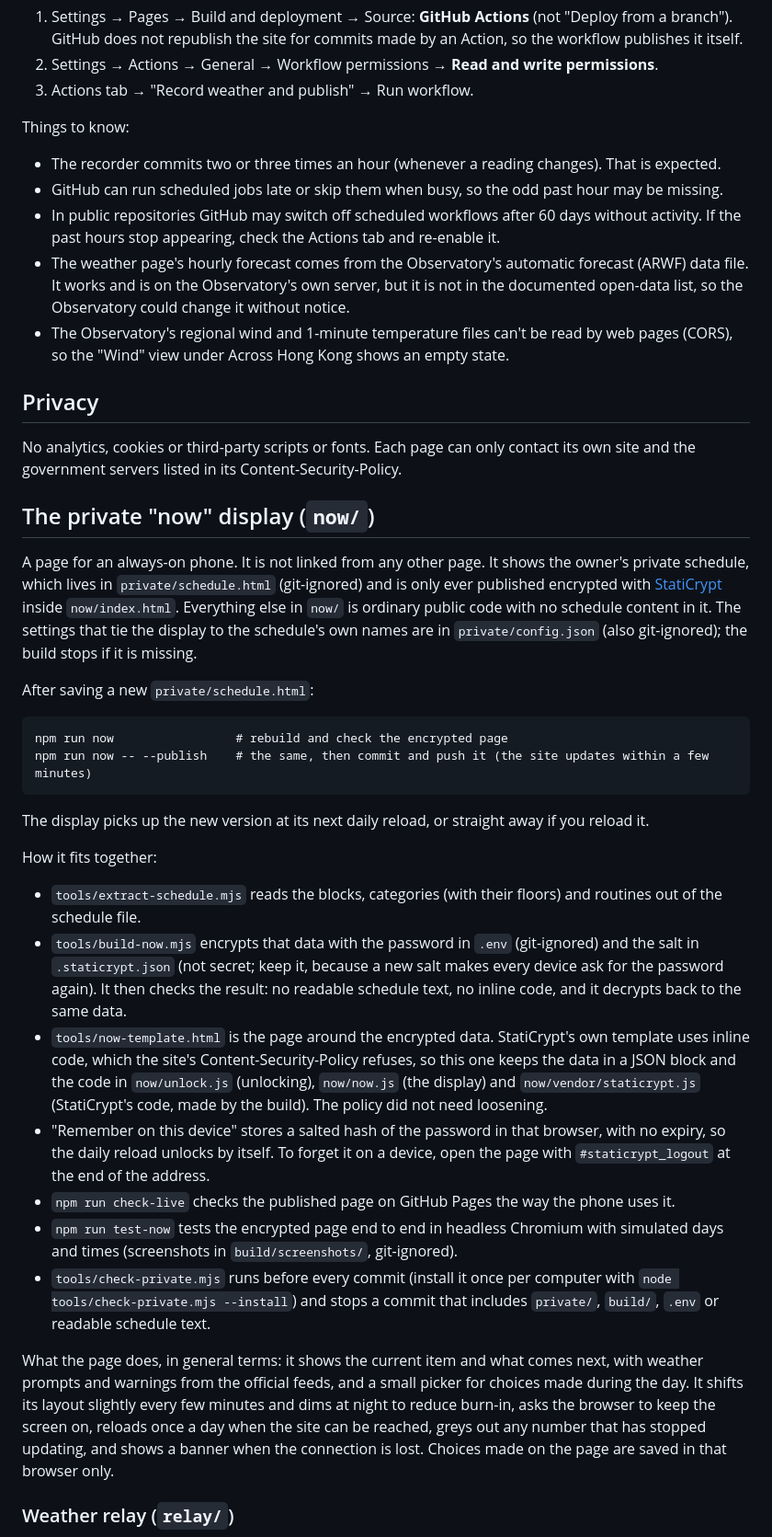
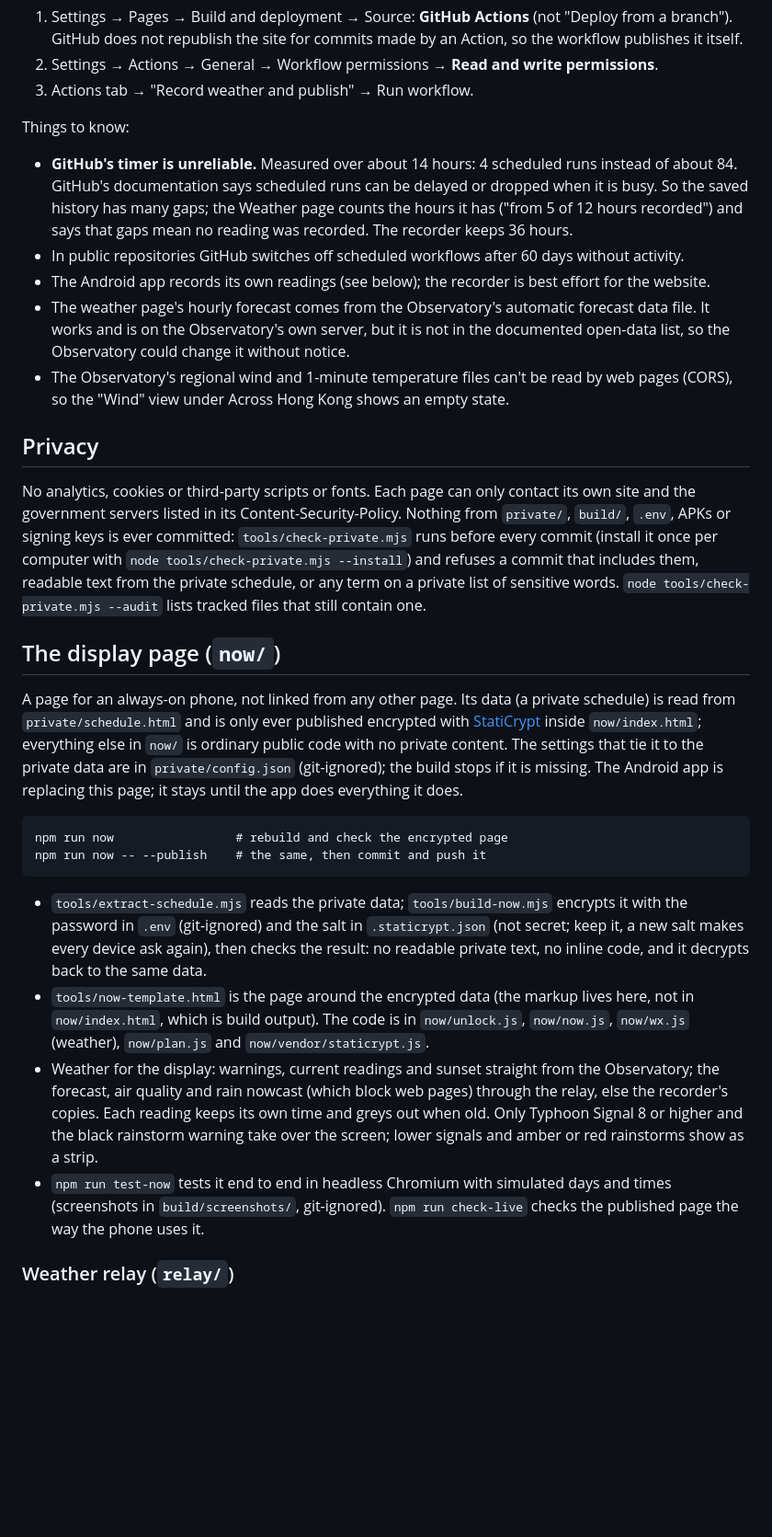
Before and after one commit to jakelau1/daily, a Markdown page: README.md, the part around one of its changes. Shown at 92% size. Rendered like a GitHub page; blank space fills up the shorter version.

```diff
--- a/README.md
+++ b/README.md
@@ -49,57 +50,44 @@ when something changed) (not `scripts/`, `tools/`,
 3. Actions tab → "Record weather and publish" → Run workflow.
 
 Things to know:
-- The recorder commits two or three times an hour (whenever a reading changes). That is expected.
-- GitHub can run scheduled jobs late or skip them when busy, so the odd past hour may be missing.
-- In public repositories GitHub may switch off scheduled workflows after 60 days without activity. If the past hours
-  stop appearing, check the Actions tab and re-enable it.
-- The weather page's hourly forecast comes from the Observatory's automatic forecast (ARWF) data file. It works and
-  is on the Observatory's own server, but it is not in the documented open-data list, so the Observatory could change
-  it without notice.
+- **GitHub's timer is unreliable.** Measured over about 14 hours: 4 scheduled runs instead of about 84. GitHub's documentation
+  says scheduled runs can be delayed or dropped when it is busy. So the saved history has many gaps; the Weather page counts
+  the hours it has ("from 5 of 12 hours recorded") and says that gaps mean no reading was recorded. The recorder keeps
+  36 hours.
+- In public repositories GitHub switches off scheduled workflows after 60 days without activity.
+- The Android app records its own readings (see below); the recorder is best effort for the website.
+- The weather page's hourly forecast comes from the Observatory's automatic forecast data file. It works and is on the
+  Observatory's own server, but it is not in the documented open-data list, so the Observatory could change it without notice.
 - The Observatory's regional wind and 1-minute temperature files can't be read by web pages (CORS), so the "Wind"
   view under Across Hong Kong shows an empty state.
 
 ## Privacy
 No analytics, cookies or third-party scripts or fonts. Each page can only contact its own site and the government
-servers listed in its Content-Security-Policy.
+servers listed in its Content-Security-Policy. Nothing from `private/`, `build/`, `.env`, APKs or signing keys is ever
+committed: `tools/check-private.mjs` runs before every commit (install it once per computer with
+`node tools/check-private.mjs --install`) and refuses a commit that includes them, readable text from the private schedule,
+or any term on a private list of sensitive words. `node tools/check-private.mjs --audit` lists tracked files that still contain one.
 
-## The private "now" display (`now/`)
-
-A page for an always-on phone. It is not linked from any other page. It shows the owner's private schedule, which
-lives in `private/schedule.html` (git-ignored) and is only ever published encrypted with
-[StatiCrypt](https://github.com/robinmoisson/staticrypt) inside `now/index.html`. Everything else in `now/` is ordinary
-public code with no schedule content in it. The settings that tie the display to the schedule's own names are in
-`private/config.json` (also git-ignored); the build stops if it is missing.
-
-After saving a new `private/schedule.html`:
+## The display page (`now/`)
+A page for an always-on phone, not linked from any other page. Its data (a private schedule) is read from
+`private/schedule.html` and is only ever published encrypted with [StatiCrypt](https://github.com/robinmoisson/staticrypt)
+inside `now/index.html`; everything else in `now/` is ordinary public code with no private content. The settings that tie it
+to the private data are in `private/config.json` (git-ignored); the build stops if it is missing. The Android app is replacing
+this page; it stays until the app does everything it does.
 
     npm run now                 # rebuild and check the encrypted page
-    npm run now -- --publish    # the same, then commit and push it (the site updates within a few minutes)
+    npm run now -- --publish    # the same, then commit and push it
 
-The display picks up the new version at its next daily reload, or straight away if you reload it.
-
-How it fits together:
-- `tools/extract-schedule.mjs` reads the blocks, categories (with their floors) and routines out of the schedule file.
-- `tools/build-now.mjs` encrypts that data with the password in `.env` (git-ignored) and the salt in
-  `.staticrypt.json` (not secret; keep it, because a new salt makes every device ask for the password again). It then
-  checks the result: no readable schedule text, no inline code, and it decrypts back to the same data.
-- `tools/now-template.html` is the page around the encrypted data. StatiCrypt's own template uses inline code, which
-  the site's Content-Security-Policy refuses, so this one keeps the data in a JSON block and the code in
-  `now/unlock.js` (unlocking), `now/now.js` (the display) and `now/vendor/staticrypt.js` (StatiCrypt's code, made by
-  the build). The policy did not need loosening.
-- "Remember on this device" stores a salted hash of the password in that browser, with no expiry, so the daily
-  reload unlocks by itself. To forget it on a device, open the page with `#staticrypt_logout` at the end of the address.
-- `npm run check-live` checks the published page on GitHub Pages the way the phone uses it.
-- `npm run test-now` tests the encrypted page end to end in headless Chromium with simulated days and times
-  (screenshots in `build/screenshots/`, git-ignored).
-- `tools/check-private.mjs` runs before every commit (install it once per computer with
-  `node tools/check-private.mjs --install`) and stops a commit that includes `private/`, `build/`, `.env` or readable
-  schedule text.
-
-What the page does, in general terms: it shows the current item and what comes next, with weather prompts and
-warnings from the official feeds, and a small picker for choices made during the day. It shifts its layout slightly
-every few minutes and dims at night to reduce burn-in, asks the browser to keep the screen on, reloads once a day
-when the site can be reached, greys out any number that has stopped updating, and shows a banner when the connection
-is lost. Choices made on the page are saved in that browser only.
+- `tools/extract-schedule.mjs` reads the private data; `tools/build-now.mjs` encrypts it with the password in `.env`
+  (git-ignored) and the salt in `.staticrypt.json` (not secret; keep it, a new salt makes every device ask again), then checks
+  the result: no readable private text, no inline code, and it decrypts back to the same data.
+- `tools/now-template.html` is the page around the encrypted data (the markup lives here, not in `now/index.html`, which is
+  build output). The code is in `now/unlock.js`, `now/now.js`, `now/wx.js` (weather), `now/plan.js` and `now/vendor/staticrypt.js`.
+- Weather for the display: warnings, current readings and sunset straight from the Observatory; the forecast, air quality and
+  rain nowcast (which block web pages) through the relay, else the recorder's copies. Each reading keeps its own time and greys
+  out when old. Only Typhoon Signal 8 or higher and the black rainstorm warning take over the screen; lower signals and amber or
+  red rainstorms show as a strip.
+- `npm run test-now` tests it end to end in headless Chromium with simulated days and times (screenshots in `build/screenshots/`,
+  git-ignored). `npm run check-live` checks the published page the way the phone uses it.
 
 ### Weather relay (`relay/`)
```
Also changed, not shown: other parts of README.md (+41 -49 lines).
